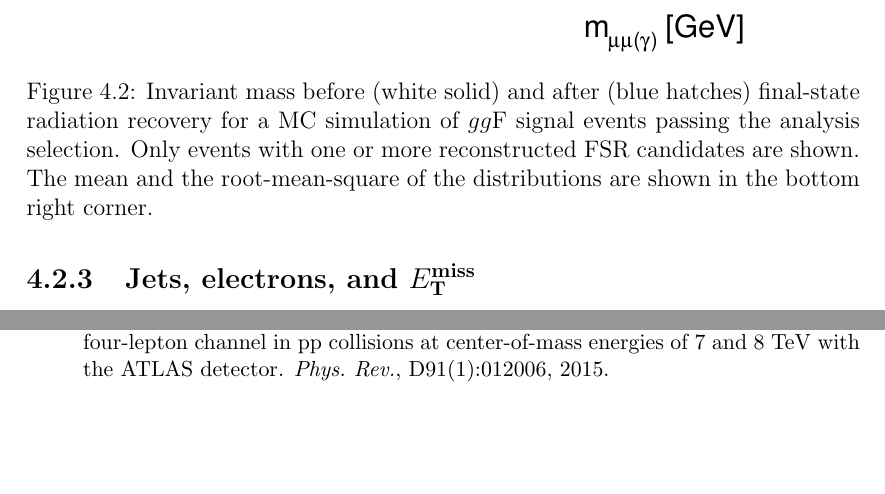
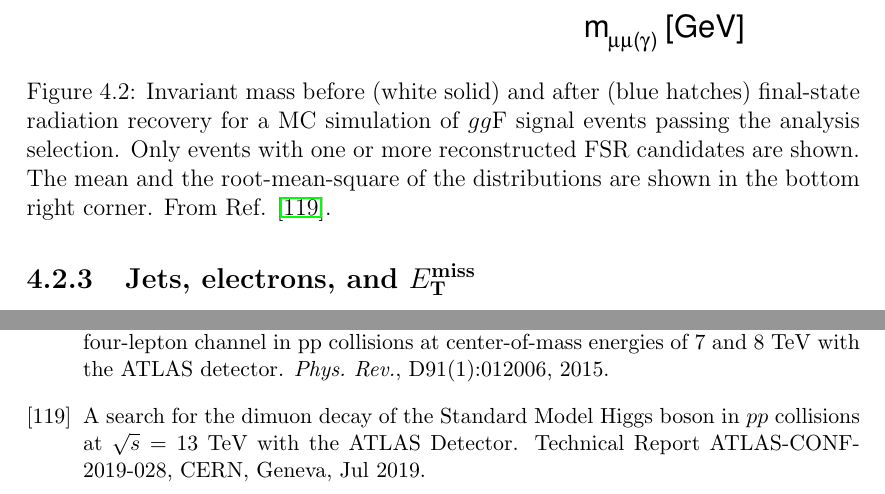
Before and after one commit to mzgubic/thesis, a LaTeX thesis (Hmumu.tex, which reads chapters/hmumu.tex, refs.bib): two parts of pages 66 and 77 of 77, joined at a grey line, cut so that both start at the same text, the shorter picture padded with empty space. Compiled offline with pdfLaTeX.

Commit message:
add reference

```diff
--- a/chapters/hmumu.tex
+++ b/chapters/hmumu.tex
@@ -412,7 +412,7 @@ the number of background events in the tails.
   the analysis selection. Only events with one or more
   reconstructed FSR candidates are shown. The mean and the
   root-mean-square of the distributions are shown in the bottom
-  right corner.}
+  right corner. From Ref. \cite{ATLAS-CONF-2019-028}.}
   \label{fig:hmumu:fsr}
 \end{figure}
 
--- a/refs.bib
+++ b/refs.bib
@@ -1674,3 +1673,12 @@ booktitle = {Astronomical Data Analysis Software and Systems XVI},
       year          = "2018",
       reportNumber  = "ATLAS-CONF-2018-026",
       url           = "https://cds.cern.ch/record/2628763",
+}
+
+@techreport{ATLAS-CONF-2019-028,
+      title         = "{A search for the dimuon decay of the Standard Model Higgs
+                       boson in $pp$ collisions at $\sqrt{s} = 13$ TeV with the
+                       ATLAS Detector}",
+      institution   = "CERN",
+      collaboration = "ATLAS Collaboration",
+      address       = "Geneva",
```
Also changed, not shown: refs.bib (8 more changed lines).
